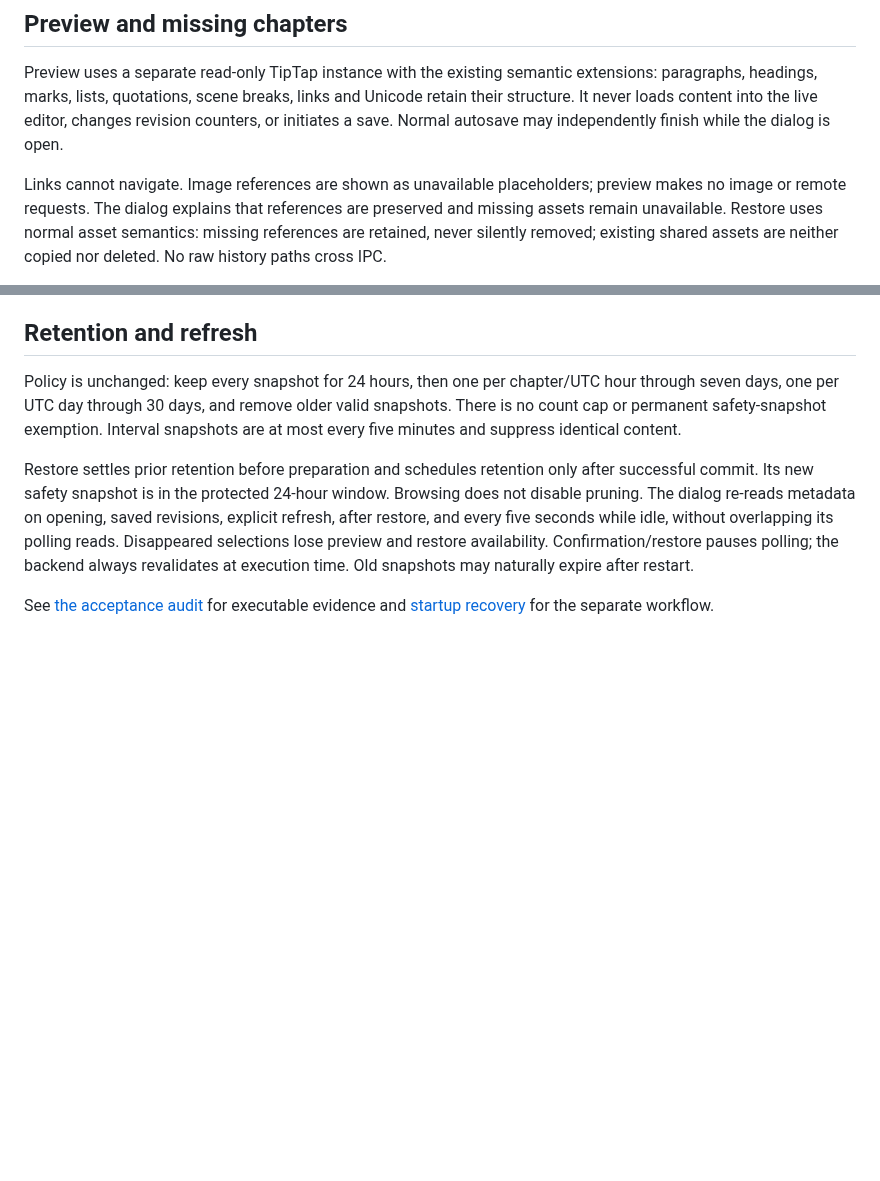
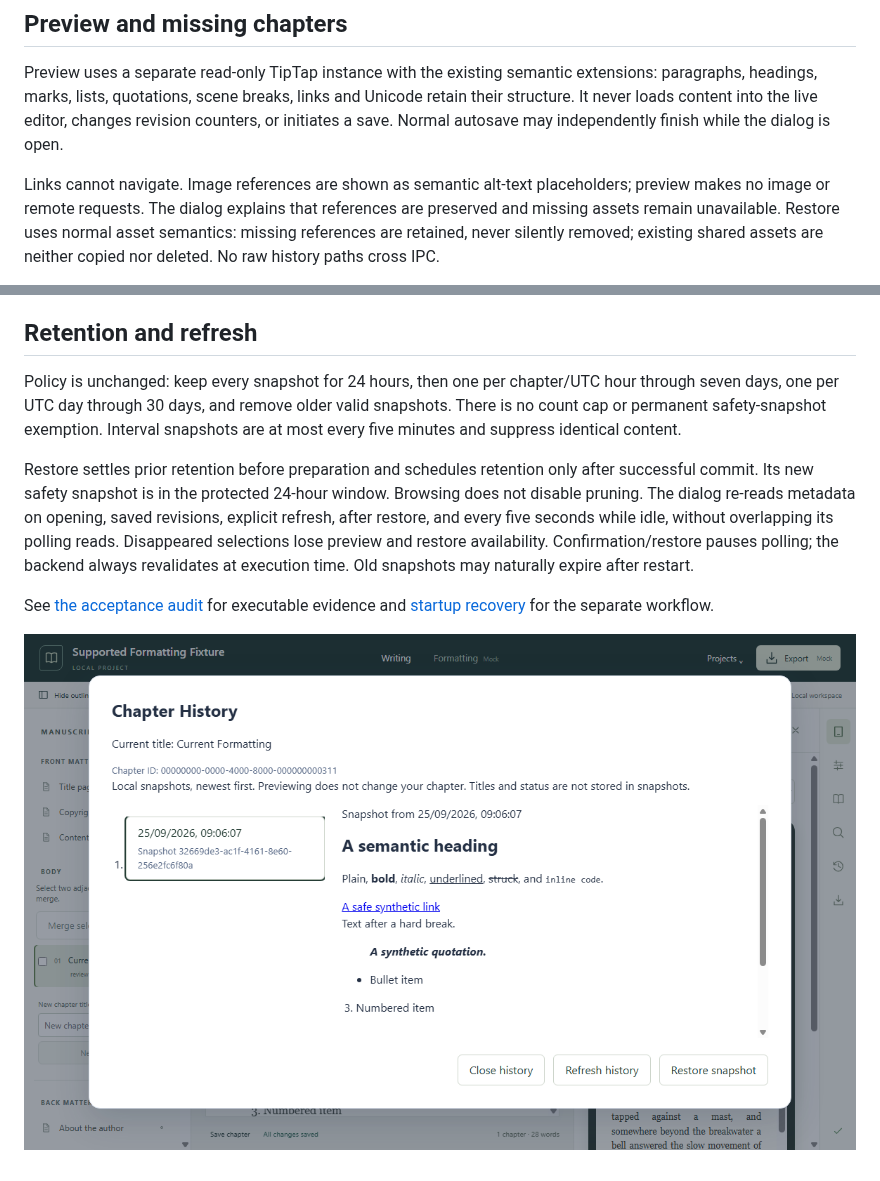
Before and after one commit to DarrenPratt/Drelwick, a Markdown page: docs/chapter-history.md, 2 parts joined by grey strips. Rendered like a GitHub page; pictures changed too: docs/screenshots/chapter-history.png (added); blank space fills up the shorter version.

```diff
--- a/docs/chapter-history.md
+++ b/docs/chapter-history.md
@@ -52,7 +52,7 @@ and Unicode retain their structure. It never loads content into the live editor,
 changes revision counters, or initiates a save. Normal autosave may independently
 finish while the dialog is open.
 
-Links cannot navigate. Image references are shown as unavailable placeholders;
+Links cannot navigate. Image references are shown as semantic alt-text placeholders;
 preview makes no image or remote requests. The dialog explains that references
 are preserved and missing assets remain unavailable. Restore uses normal asset
 semantics: missing references are retained, never silently removed; existing
@@ -134,3 +134,5 @@ revalidates at execution time. Old snapshots may naturally expire after restart.
 
 See [the acceptance audit](planning/120-history-acceptance.md) for executable
 evidence and [startup recovery](manuscript-recovery.md) for the separate workflow.
+
+![Chapter History preview of the synthetic formatted fixture](screenshots/chapter-history.png)
```
Also changed, not shown: docs/planning/120-history-acceptance.md (+31 -3 lines), 3 other files.
